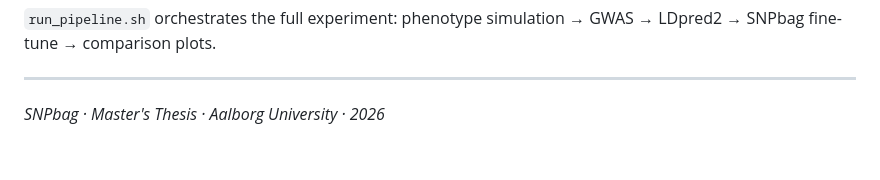
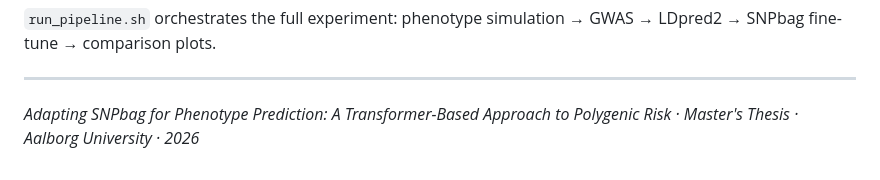
Before and after one commit to MadsMunkNielsen/SNPbag-Phenotype-Prediction, a Markdown page: README.md, the part around the change. GitHub-like rendering.

```diff
--- a/README.md
+++ b/README.md
@@ -197,4 +197,4 @@ Unit smoke tests covering all core modules. Uses tiny synthetic tensors — no P
 
 ---
 
-*SNPbag · Master's Thesis · Aalborg University · 2026*
+*Adapting SNPbag for Phenotype Prediction: A Transformer-Based Approach to Polygenic Risk · Master's Thesis · Aalborg University · 2026*
```
